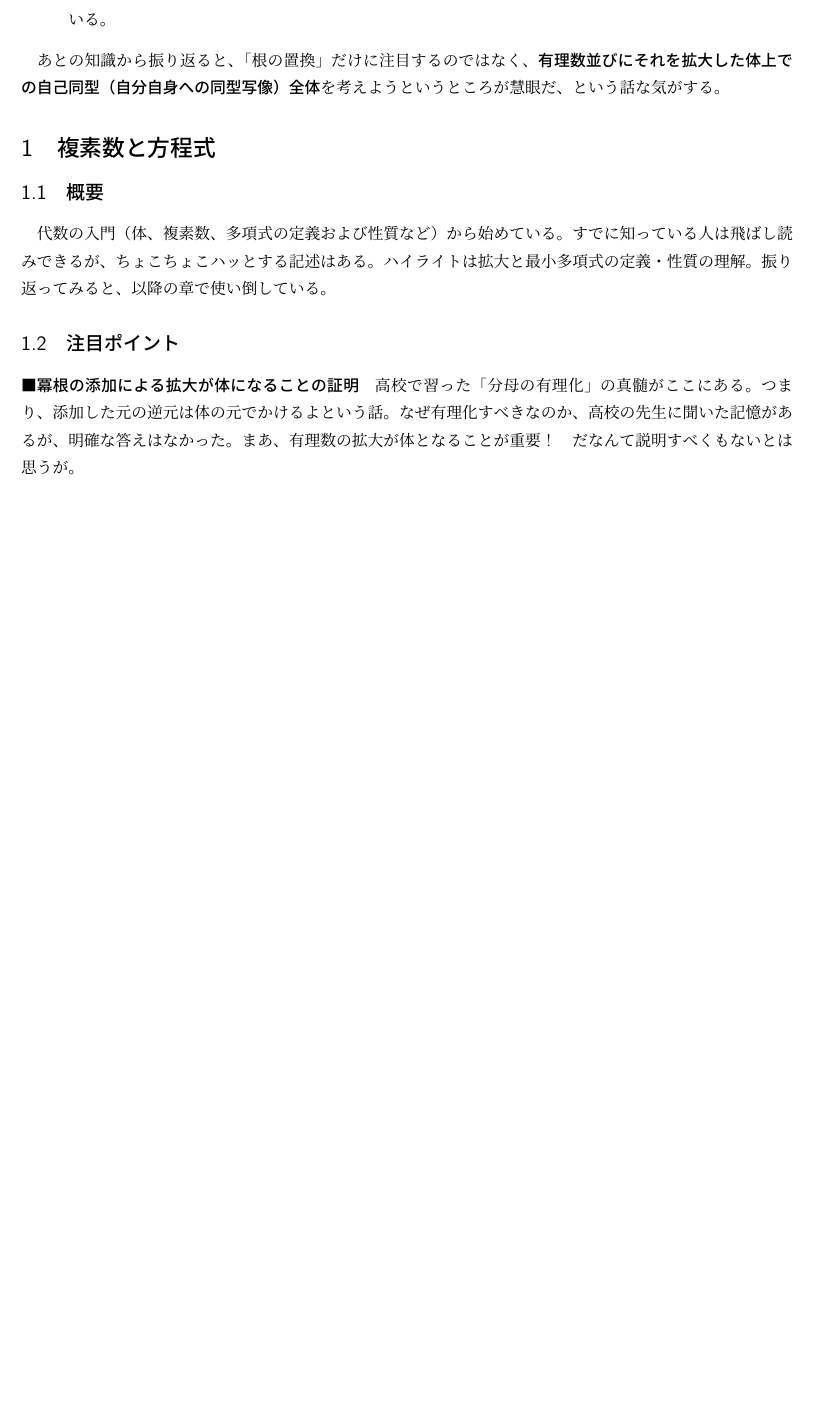
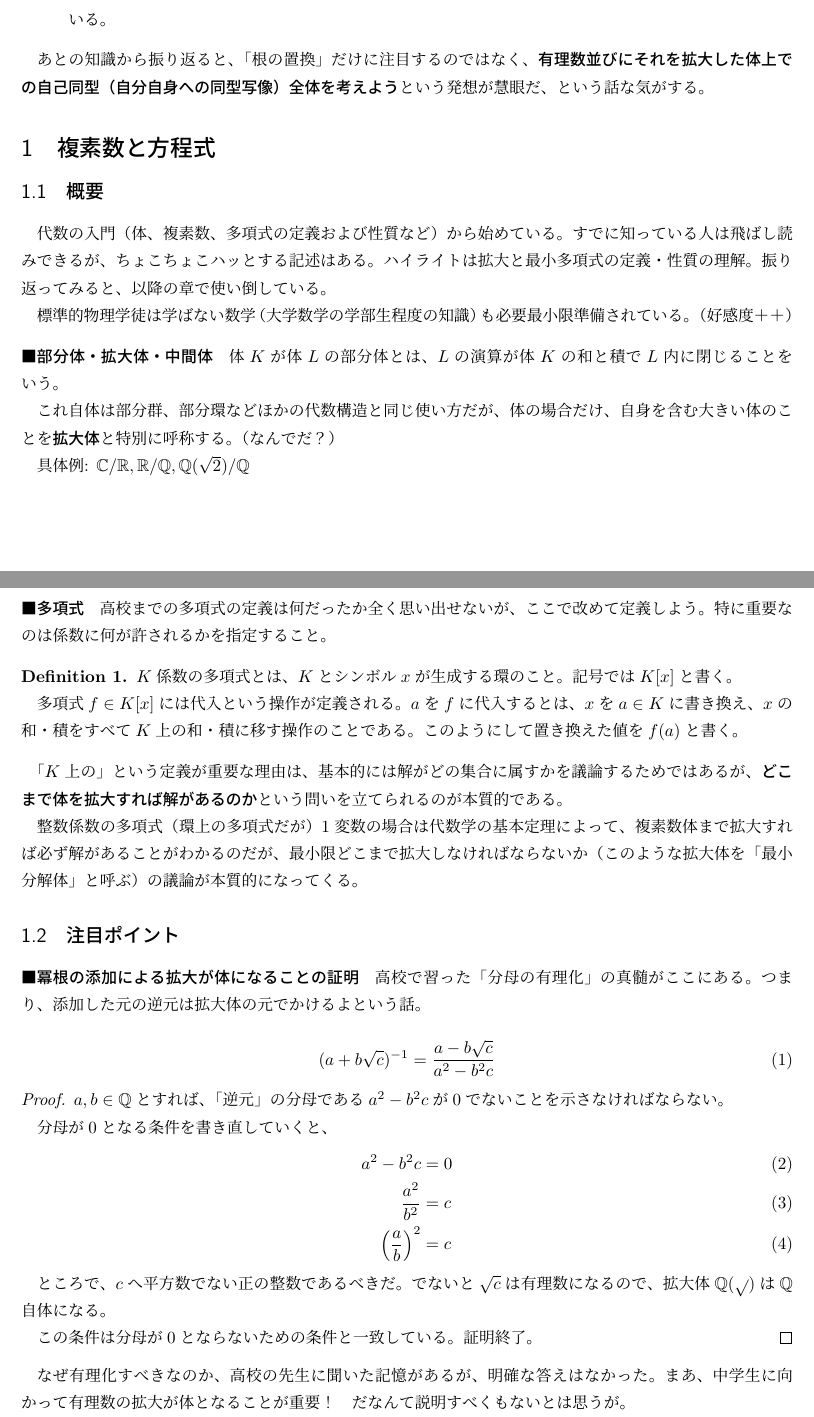
Before and after one commit to DRVV/latexenv, a LaTeX document (src/galois_theory/main.tex): part of the page before the commit and two parts of pages 1 and 2 of 3 after it, the two joined at a grey line, cut so that both start at the same text, the shorter picture padded with empty space. The pictures show the PDF file src/galois_theory/main.pdf that the author committed with the source.

Commit message:
complete chap01. chap02 in progress

```diff
--- a/src/galois_theory/main.tex
+++ b/src/galois_theory/main.tex
@@ -8,4 +11,3 @@
 
 \section*{序章：ガロア理論とは何か}
 
-具体的な1-4次の解の公式が記述される。5次は見つからず、ラグランジュ、ルフィニ、アーベルが頑張った話歴史的な経緯が書かれている。
@@ -14,7 +17,10 @@
 
-注目したい記述はあるが、
+いくつか注目したい記述はある：
 \begin{quotation}
-    ガロアはラグランジュによって見出された「根の置換」による方程式論のアイデア、すなわち方程式に隠された「対称性」から、解法の可能性を解析するという新しい、そして極めて現代的な視点を打ち出した。つまり、「何かについての対称性」という見方から脱却して、対称性そのものの構造の中に重要な鍵が隠されていることを見出したのである。これが現代数学における群という考え方に繋がっている。
+    ガロアはラグランジュによって見出された「根の置換」による方程式論のアイデア、
+    すなわち方程式に隠された「対称性」から、解法の可能性を解析するという新しい、
+    そして極めて現代的な視点を打ち出した。つまり、「何かについての対称性」という見方から脱却して、
+    対称性そのものの構造の中に重要な鍵が隠されていることを見出したのである。
+    これが現代数学における群という考え方に繋がっている。
 \end{quotation}
 
-あとの知識から振り返ると、「根の置換」だけに注目するのではなく、\textbf{有理数並びにそれを拡大した体上での自己同型（自分自身への同型写像）全体}を考えようというところが慧眼だ、という話な気がする。
@@ -27,4 +38,58 @@
+標準的物理学徒は学ばない数学（大学数学の学部生程度の知識）も必要最小限準備されている。（好感度＋＋）
+
+\paragraph*{部分体・拡大体・中間体}
+
+体$K$が体$L$の部分体とは、$L$の演算が体$K$の和と積で$L$内に閉じることをいう。
+
+これ自体は部分群、部分環などほかの代数構造と同じ使い方だが、体の場合だけ、自身を含む大きい体のことを\textbf{拡大体}と特別に呼称する。
+（なんでだ？）
+
+具体例: $\mathbb{C}/\mathbb{R}, \mathbb{R}/\mathbb{Q}, \mathbb{Q}(\sqrt{2})/\mathbb{Q}$
+
+\paragraph*{多項式}
+
+高校までの多項式の定義は何だったか全く思い出せないが、ここで改めて定義しよう。
+特に重要なのは係数に何が許されるかを指定すること。
+
+\begin{definition}
+    $K$係数の多項式とは、$K$とシンボル$x$が生成する環のこと。記号では$K[x]$と書く。
+
+
+    多項式$f \in K[x]$には代入という操作が定義される。$a$を$f$に代入するとは、$x$を$a \in K$に書き換え、$x$の和・積をすべて$K$上の和・積に移す操作のことである。
+    このようにして置き換えた値を$f(a)$と書く。
+\end{definition}
+
+「$K$上の」という定義が重要な理由は、基本的には解がどの集合に属すかを議論するためではあるが、
+\textbf{どこまで体を拡大すれば解があるのか}という問いを立てられるのが本質的である。
+
+整数係数の多項式（環上の多項式だが）1変数の場合は代数学の基本定理によって、
+複素数体まで拡大すれば必ず解があることがわかるのだが、
+最小限どこまで拡大しなければならないか（このような拡大体を「最小分解体」と呼ぶ）の議論が本質的になってくる。
 
 \subsection{注目ポイント}
 
-\paragraph*{冪根の添加による拡大が体になることの証明} 高校で習った「分母の有理化」の真髄がここにある。つまり、添加した元の逆元は体の元でかけるよという話。なぜ有理化すべきなのか、高校の先生に聞いた記憶があるが、明確な答えはなかった。まあ、有理数の拡大が体となることが重要！　だなんて説明すべくもないとは思うが。
+\paragraph*{冪根の添加による拡大が体になることの証明} 高校で習った「分母の有理化」の真髄がここにある。
+つまり、添加した元の逆元は拡大体の元でかけるよという話。
+
+\begin{equation}
+    (a + b \sqrt{c})^{-1} = \frac{a - b \sqrt{c}}{a^2 - b^2 c}
+\end{equation}
+
+\begin{proof}
+    $a, b \in \mathbb{Q}$とすれば、「逆元」の分母である$a^2 - b^2 c$が$0$でないことを示さなければならない。
+
+    分母が$0$となる条件を書き直していくと、
+    \begin{align}
+        a^2 - b^2 c                  & = 0 \\
+        \frac{a^2}{b^2}              & = c \\
+        \left( \frac{a}{b} \right)^2 & = c
+    \end{align}
+
+    ところで、$c$へ平方数でない正の整数であるべきだ。
+    でないと$\sqrt{c}$は有理数になるので、拡大体$\mathbb{Q(\sqrt{c})}$は$\mathbb{Q}$自体になる。
+
+    この条件は分母が$0$とならないための条件と一致している。証明終了。
+\end{proof}
+
+なぜ有理化すべきなのか、高校の先生に聞いた記憶があるが、明確な答えはなかった。
+まあ、中学生に向かって有理数の拡大が体となることが重要！　だなんて説明すべくもないとは思うが。
@@ -33 +104,2 @@
 
+\subsection{概要}
@@ -35 +110,2 @@
 
+\begin{itemize}
@@ -36 +118,2 @@
+\end{itemize}
 
@@ -38 +125,8 @@
+\begin{equation}
+    f(x) = -1 + 2x \in \mathbb{Z}[x] \rightarrow f(x)=0 \leftrightarrow x = \frac{1}{2} \notin \mathbb{Z}
+\end{equation}
+べき乗根が満たす方程式とかもそう：
+\begin{equation}
+    f(x) = -2 + x^2 \in \mathbb{Q}[x] \rightarrow f(x) =0 \leftrightarrow x = \sqrt{2} \notin \mathbb{Q}.
+\end{equation}
 
```
Also changed, not shown: src/galois_theory/main.pdf, src/galois_theory/main.tex (44 more changed lines).
